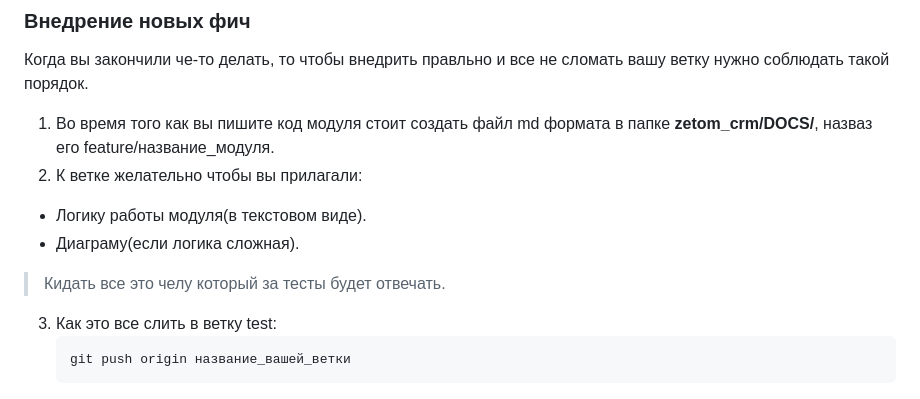
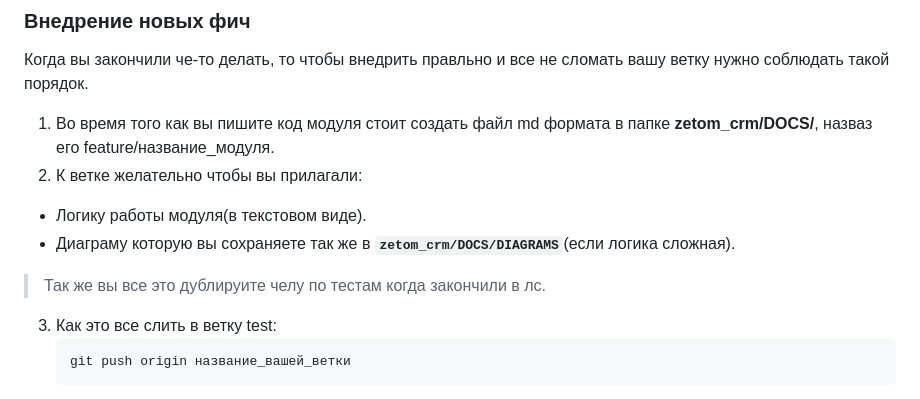
Before and after one commit to shalyn42k/zetom_crm, a Markdown page: CONTRIBUTING.md, the part around the change. Rendered like a GitHub page.

Commit message:
added new directory in DOCS - DIAGRAMS, also added some additons to rules in CONTRIBUTING.md

````diff
--- a/CONTRIBUTING.md
+++ b/CONTRIBUTING.md
@@ -56,8 +56,8 @@
 1. Во время того как вы пишите код модуля стоит создать файл md формата в папке **zetom_crm/DOCS/**, назваз его feature/название_модуля.
 2. К ветке желательно чтобы вы прилагали:
 * Логику работы модуля(в текстовом виде).
-* Диаграму(если логика сложная).
-> Кидать все это челу который за тесты будет отвечать.
+* Диаграму которую вы сохраняете так же в **`zetom_crm/DOCS/DIAGRAMS`**(если логика сложная).
+> Так же вы все это дублируите челу по тестам когда закончили в лс.
 3. Как это все слить в ветку test:
    ```bash
    git push origin название_вашей_ветки
````
